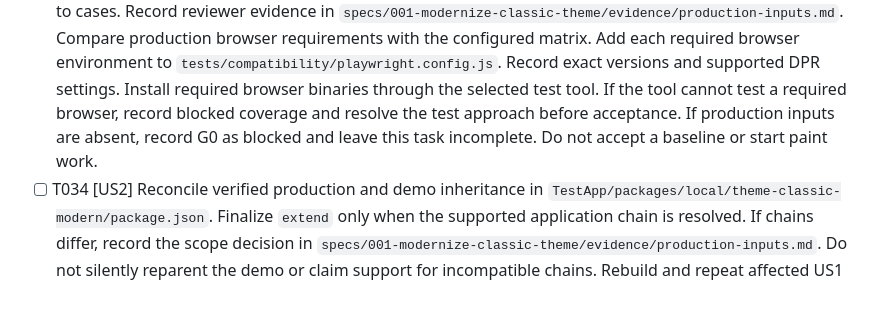
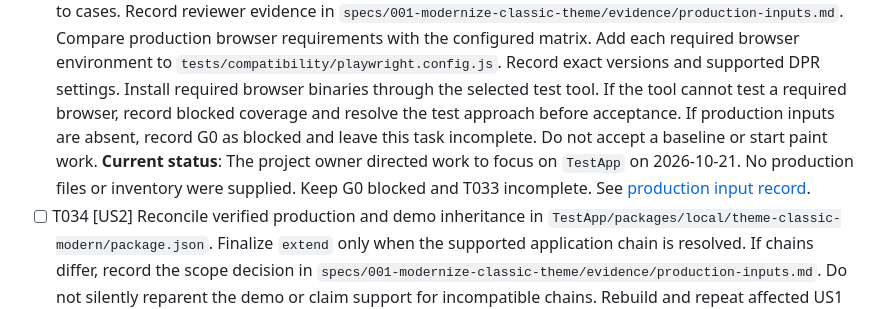
Before and after one commit to ViachaslauStrelnikau/extjs7-classic-theme-upgrade, a Markdown page: specs/001-modernize-classic-theme/tasks.md, the part around the change. GitHub-like rendering.

Commit message:
T033: Record missing production inputs

```diff
--- a/specs/001-modernize-classic-theme/tasks.md
+++ b/specs/001-modernize-classic-theme/tasks.md
@@ -114,6 +114,7 @@ Require verified production inputs before accepting G2.
 - [X] T031 [US2] Implement `tests/compatibility/report.mjs` with linked raw evidence, separate visual/geometry/CSS/behavior results, limitations, and G0 through G4 dependencies. Write `report.html`, `results.json`, and diagnostic reports under `artifacts/compatibility/<run>/`. Preserve failing status during report generation.
 - [X] T032 [US2] Add `compat:capture`, `compat:compare`, and `compat:report` scripts in `package.json`. Enforce contract inputs and immutable paths in `tests/compatibility/evidence.mjs`. Use `artifacts/compatibility/<run>/<build-mode>/<role>/<project-viewport>/<case>/<state>/`. Keep helpers independent of Cmd builds and application theme configuration. Run T014, T021, and T022 negative checks. All required checks passed.
 - [ ] T033 [US2] Obtain and verify actual production inputs in `artifacts/compatibility/<run>/production-inputs.json`. Map source hashes, CSS order, parent chain, components, states, and browser requirements to cases. Record reviewer evidence in `specs/001-modernize-classic-theme/evidence/production-inputs.md`. Compare production browser requirements with the configured matrix. Add each required browser environment to `tests/compatibility/playwright.config.js`. Record exact versions and supported DPR settings. Install required browser binaries through the selected test tool. If the tool cannot test a required browser, record blocked coverage and resolve the test approach before acceptance. If production inputs are absent, record G0 as blocked and leave this task incomplete. Do not accept a baseline or start paint work.
+  **Current status**: The project owner directed work to focus on `TestApp` on 2026-10-21. No production files or inventory were supplied. Keep G0 blocked and T033 incomplete. See [production input record](evidence/production-inputs.md).
 - [ ] T034 [US2] Reconcile verified production and demo inheritance in `TestApp/packages/local/theme-classic-modern/package.json`. Finalize `extend` only when the supported application chain is resolved. If chains differ, record the scope decision in `specs/001-modernize-classic-theme/evidence/production-inputs.md`. Do not silently reparent the demo or claim support for incompatible chains. Rebuild and repeat affected US1 checks after changes.
 - [ ] T035 [US2] Freeze shared fixtures and run two unchanged original captures in all four required projects, all additional production-required environments, and both viewport cases for development and production builds. Save source manifests, logs, raw captures, and G1 evidence in `artifacts/compatibility/<run>/`. Use separate references by mode and environment. Resolve unstable originals before derived comparison. Do not accept G2 while required environment coverage is missing.
   **Partial evidence**: Capture readiness now waits for the Ext JS animation queue to drain. The development original and repeat runs passed 40/40 Playwright tests each. Chromium collapsed-panel layout counts remain unstable: 18/19, 19/20, 20/20, and 19/17. Firefox layout counts remain unavailable. Production was not run as authorized. Keep G1 and G2 blocked. See [stability experiment](../../artifacts/compatibility/t035-layout-stability-retry-20261021/stability-experiment.json).
```
Also changed, not shown: 1 other file.
